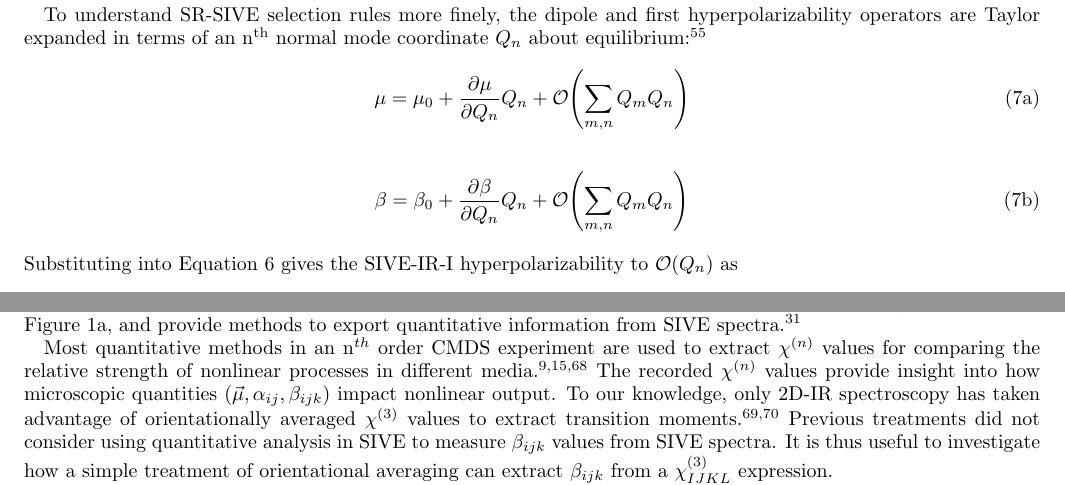
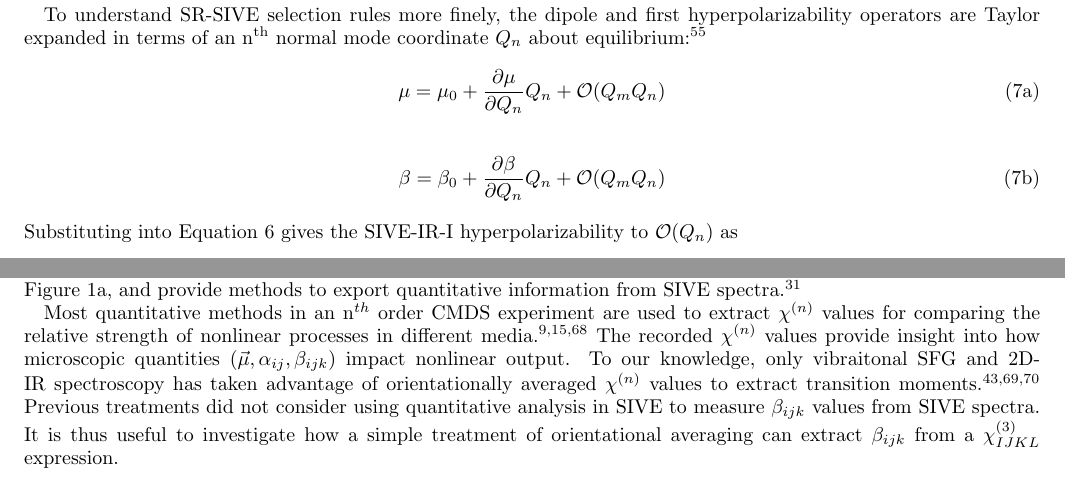
Before and after one commit to rpm4/jcp_hyperraman, a LaTeX paper (paper.tex): two parts of pages 4 and 6 of 16, joined at a grey line, cut so that both start at the same text. Compiled offline with pdfLaTeX.

Commit message:
shen90 exists!

```diff
--- a/paper.tex
+++ b/paper.tex
@@ -179,10 +179,10 @@ Unlike SFG spectroscopy, which is dependent upon both the infrared and Raman act
 To understand SR-SIVE selection rules more finely, the dipole and first hyperpolarizability operators are Taylor expanded in terms of an n$^{\text{th}}$ normal mode coordinate $Q_n$ about equilibrium: \cite{Long1970}
 \begin{subequations}
 	\begin{equation}
-		\mu = \mu_0 + \frac{\partial \mu}{\partial Q_n} Q_n + \order{\sum_{m,n}{Q_m Q_n}}
+		\mu = \mu_0 + \frac{\partial \mu}{\partial Q_n} Q_n + \order{{Q_m Q_n}}
 	\end{equation}
 	\begin{equation}
-		\beta = \beta_{0} + \frac{\partial \beta}{\partial Q_n} Q_n + \order{\sum_{m,n}{Q_m Q_n}}
+		\beta = \beta_{0} + \frac{\partial \beta}{\partial Q_n} Q_n + \order{{Q_m Q_n}}
 	\end{equation}
 \end{subequations}
 Substituting into \autoref{sivebeta} gives the SIVE-IR-I hyperpolarizability to $\order{Q_n}$ as \begin{equation}\label{SIVEselection}
@@ -258,7 +258,7 @@ These effects have been treated in excellent detail for three laser infrared-inf
 
 Most quantitative methods in an n$^{th}$ order CMDS experiment are used to extract $\chi^{(n)}$ values for comparing the relative strength of nonlinear processes in different media. \cite{Zhu87, RN351, RN345}
 The recorded $\chi^{(n)}$ values provide insight into how microscopic quantities ($\vec{\mu}, \alpha_{ij}, \beta_{ijk}$) impact nonlinear output.
-To our knowledge, only 2D-IR spectroscopy has taken advantage of orientationally averaged $\chi^{(3)}$ values to extract transition moments. \cite{Moilanen2009, RN245}
+To our knowledge, only vibraitonal SFG and 2D-IR spectroscopy has taken advantage of orientationally averaged $\chi^{(n)}$ values to extract transition moments. \cite{Shen90, Moilanen2009, RN245}
 Previous treatments did not consider using quantitative analysis in SIVE to measure $\beta_{ijk}$ values from SIVE spectra.
 It is thus useful to investigate how a simple treatment of orientational averaging can extract $\beta_{ijk}$ from a $\chi^{(3)}_{IJKL}$ expression.
 
```
